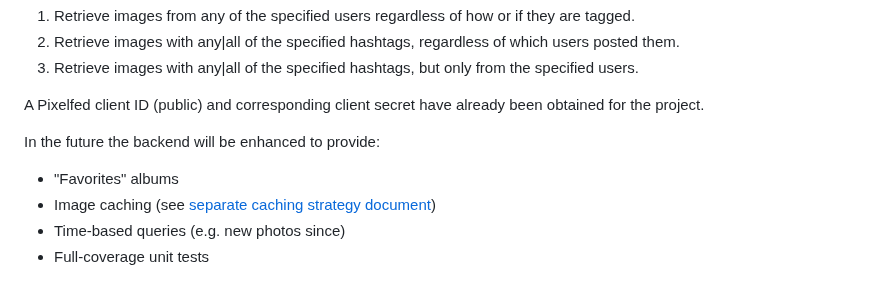
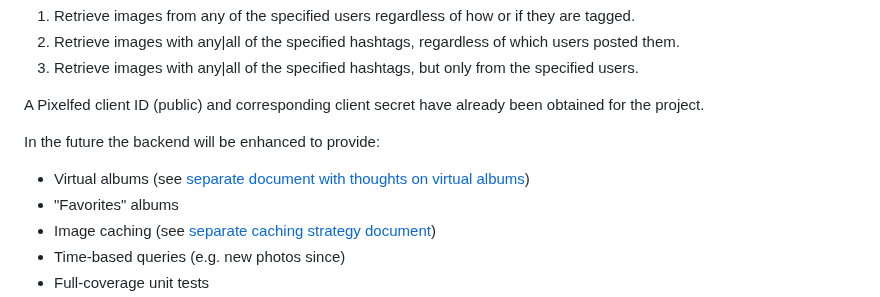
Before and after one commit to jpasqua/PixelFree, a Markdown page: backend/README.md, the part around the change. Rendered like a GitHub page.

Commit message:
Add notes about virtual albums

```diff
--- a/backend/README.md
+++ b/backend/README.md
@@ -13,6 +13,7 @@ A Pixelfed client ID (public) and corresponding client secret have already been
 
 In the future the backend will be enhanced to provide:
 
+* Virtual albums (see [separate document with thoughts on virtual albums](VirtAlbums.md))
 * "Favorites" albums
 * Image caching (see [separate caching strategy document](Caching.md))
 * Time-based queries (e.g. new photos since)
```
Also changed, not shown: backend/VirtAlbums.md (added, +193 -0 lines).
